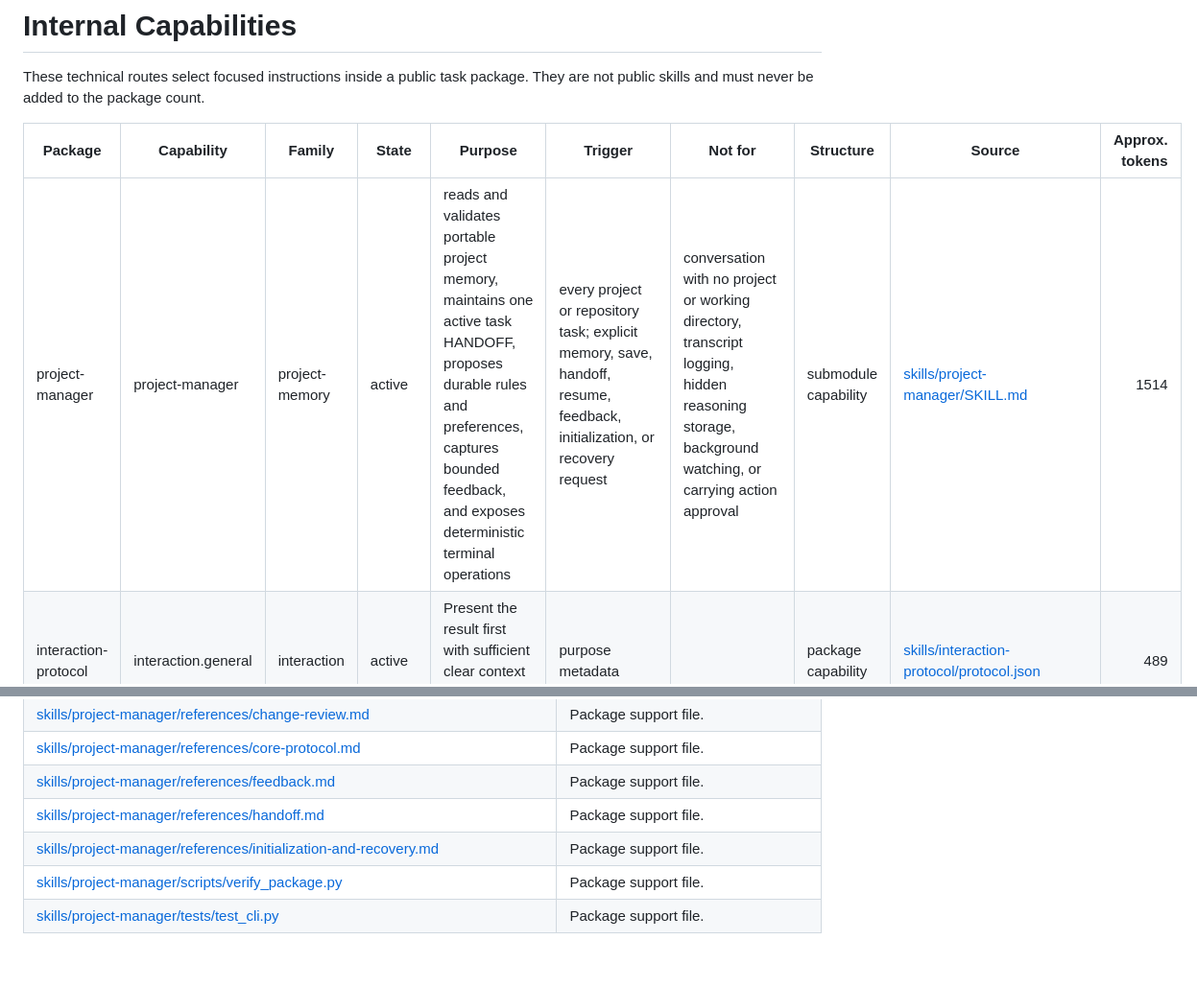
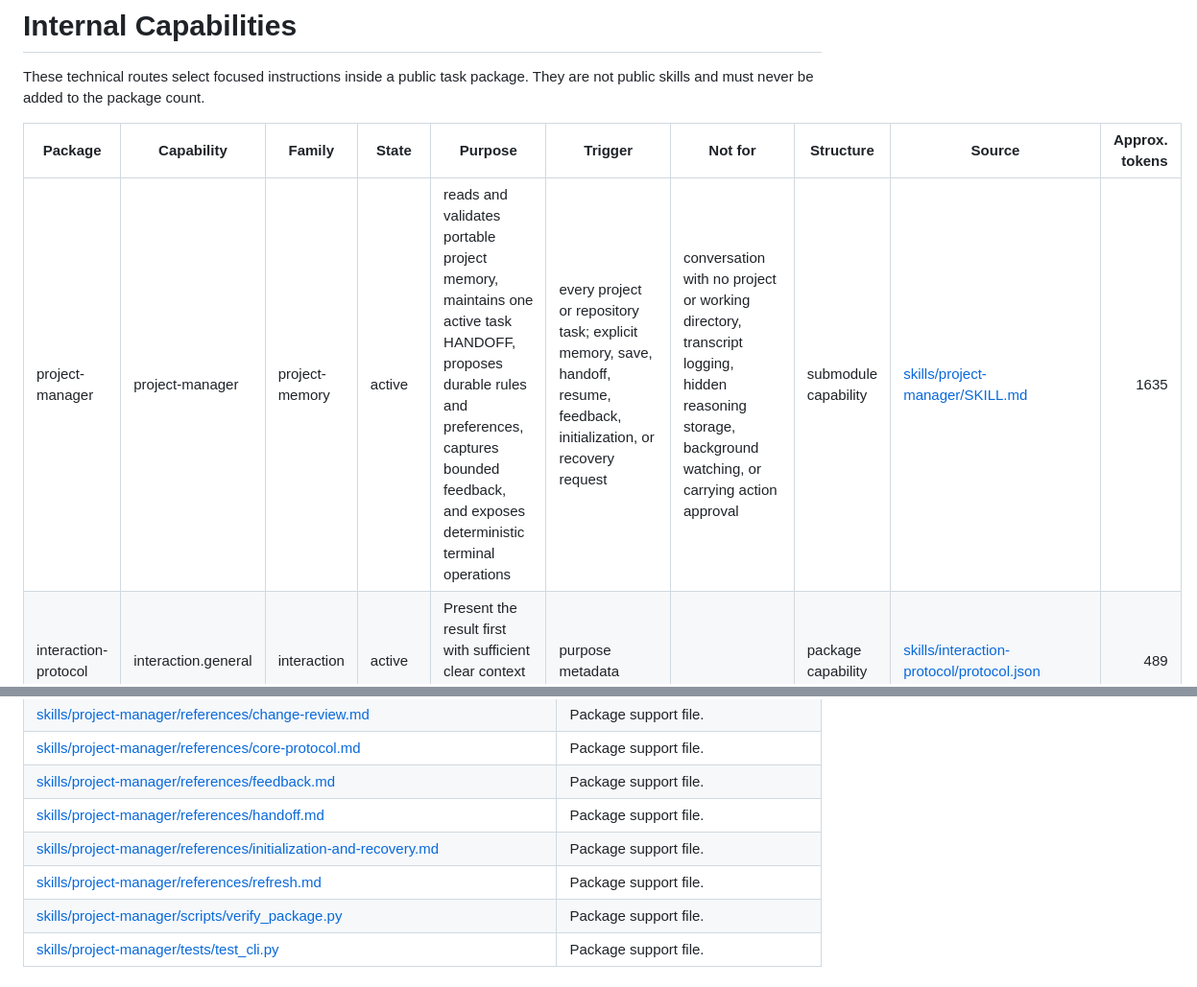
Before and after one commit to geekybobz/skills_ai, a Markdown page: docs/generated/SKILL_CATALOG.md, 2 parts joined by grey strips. Shown at 96% size. Drawn GitHub-style.

```diff
--- a/docs/generated/SKILL_CATALOG.md
+++ b/docs/generated/SKILL_CATALOG.md
@@ -33,7 +33,7 @@ These technical routes select focused instructions inside a public task package.
 
 | Package | Capability | Family | State | Purpose | Trigger | Not for | Structure | Source | Approx. tokens |
 |---|---|---|---|---|---|---|---|---|---:|
-| project-manager | project-manager | project-memory | active | reads and validates portable project memory, maintains one active task HANDOFF, proposes durable rules and preferences, captures bounded feedback, and exposes deterministic terminal operations | every project or repository task; explicit memory, save, handoff, resume, feedback, initialization, or recovery request | conversation with no project or working directory, transcript logging, hidden reasoning storage, background watching, or carrying action approval | submodule capability | [skills/project-manager/SKILL.md](../../skills/project-manager/SKILL.md) | 1514 |
+| project-manager | project-manager | project-memory | active | reads and validates portable project memory, maintains one active task HANDOFF, proposes durable rules and preferences, captures bounded feedback, and exposes deterministic terminal operations | every project or repository task; explicit memory, save, handoff, resume, feedback, initialization, or recovery request | conversation with no project or working directory, transcript logging, hidden reasoning storage, background watching, or carrying action approval | submodule capability | [skills/project-manager/SKILL.md](../../skills/project-manager/SKILL.md) | 1635 |
 | interaction-protocol | interaction.general | interaction | active | Present the result first with sufficient clear context and precise terms. | purpose metadata |  | package capability | [skills/interaction-protocol/protocol.json](../../skills/interaction-protocol/protocol.json) | 489 |
 | interaction-protocol | interaction.math | interaction | active | Explain mathematical reasoning through results, defined symbols and justified equations. | purpose metadata |  | package capability | [skills/interaction-protocol/protocol.json](../../skills/interaction-protocol/protocol.json) | 489 |
 | markdown-protocol | markdown-protocol | markdown | active | creates, edits, reviews, or restructures Markdown artifacts with proportional design review, adaptive layouts, progressive disclosure, portable navigation, selective visual patterns, and explicit validation | any requested Markdown creation, edit, review, or restructuring, including README, documentation, notes, knowledge bases, or Markdown changed inside another task | merely reading Markdown instructions as operational input, non-Markdown work, unrequested plugin installation, or unverified renderer claims | submodule capability | [skills/markdown-protocol/SKILL.md](../../skills/markdown-protocol/SKILL.md) | 831 |
@@ -274,6 +274,7 @@ These technical routes select focused instructions inside a public task package.
 | [skills/project-manager/references/feedback.md](../../skills/project-manager/references/feedback.md) | Package support file. |
 | [skills/project-manager/references/handoff.md](../../skills/project-manager/references/handoff.md) | Package support file. |
 | [skills/project-manager/references/initialization-and-recovery.md](../../skills/project-manager/references/initialization-and-recovery.md) | Package support file. |
+| [skills/project-manager/references/refresh.md](../../skills/project-manager/references/refresh.md) | Package support file. |
 | [skills/project-manager/scripts/verify_package.py](../../skills/project-manager/scripts/verify_package.py) | Package support file. |
 | [skills/project-manager/tests/test_cli.py](../../skills/project-manager/tests/test_cli.py) | Package support file. |
 
```
Also changed, not shown: docs/generated/FILE_INDEX.md (+2 -1 lines).
